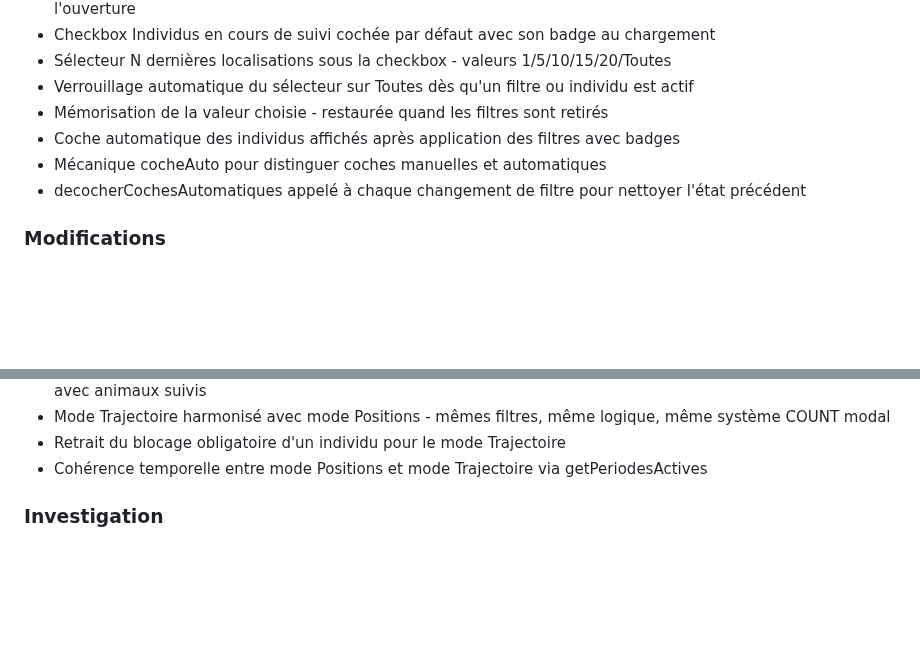
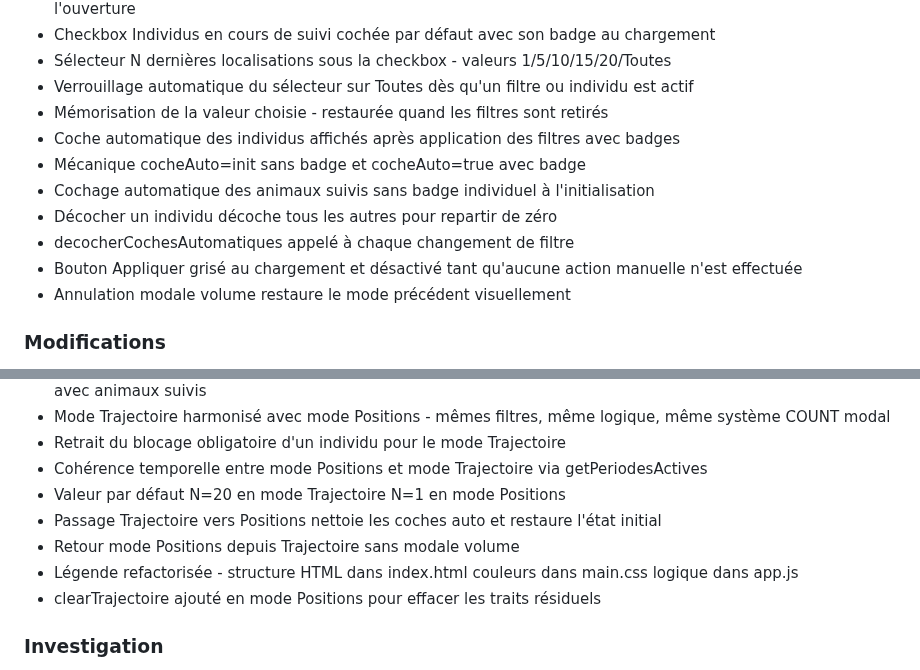
Before and after one commit to PNPyrenees/bouquetin_web_interface, a Markdown page: docs/CHANGELOG.md, 2 parts joined by grey strips. GitHub-like rendering; blank space fills up the shorter version.

Commit message:
Changelog v0.27.0 consolidation session 12 juin

```diff
--- a/docs/CHANGELOG.md
+++ b/docs/CHANGELOG.md
@@ -12,8 +12,12 @@
 - Verrouillage automatique du sélecteur sur Toutes dès qu'un filtre ou individu est actif
 - Mémorisation de la valeur choisie - restaurée quand les filtres sont retirés
 - Coche automatique des individus affichés après application des filtres avec badges
-- Mécanique cocheAuto pour distinguer coches manuelles et automatiques
-- decocherCochesAutomatiques appelé à chaque changement de filtre pour nettoyer l'état précédent
+- Mécanique cocheAuto=init sans badge et cocheAuto=true avec badge
+- Cochage automatique des animaux suivis sans badge individuel à l'initialisation
+- Décocher un individu décoche tous les autres pour repartir de zéro
+- decocherCochesAutomatiques appelé à chaque changement de filtre
+- Bouton Appliquer grisé au chargement et désactivé tant qu'aucune action manuelle n'est effectuée
+- Annulation modale volume restaure le mode précédent visuellement
 
 ### Modifications
 - Modale volume de données simplifiée à deux boutons : Annuler / Afficher tout
@@ -30,6 +34,11 @@
 - Mode Trajectoire harmonisé avec mode Positions - mêmes filtres, même logique, même système COUNT modal
 - Retrait du blocage obligatoire d'un individu pour le mode Trajectoire
 - Cohérence temporelle entre mode Positions et mode Trajectoire via getPeriodesActives
+- Valeur par défaut N=20 en mode Trajectoire N=1 en mode Positions
+- Passage Trajectoire vers Positions nettoie les coches auto et restaure l'état initial
+- Retour mode Positions depuis Trajectoire sans modale volume
+- Légende refactorisée - structure HTML dans index.html couleurs dans main.css logique dans app.js
+- clearTrajectoire ajouté en mode Positions pour effacer les traits résiduels
 
 ### Investigation
 - Validation du filtre Programmation GPS - chaîne base vers frontend cohérente (49 individus pour 12 locs/j 180s)
```
